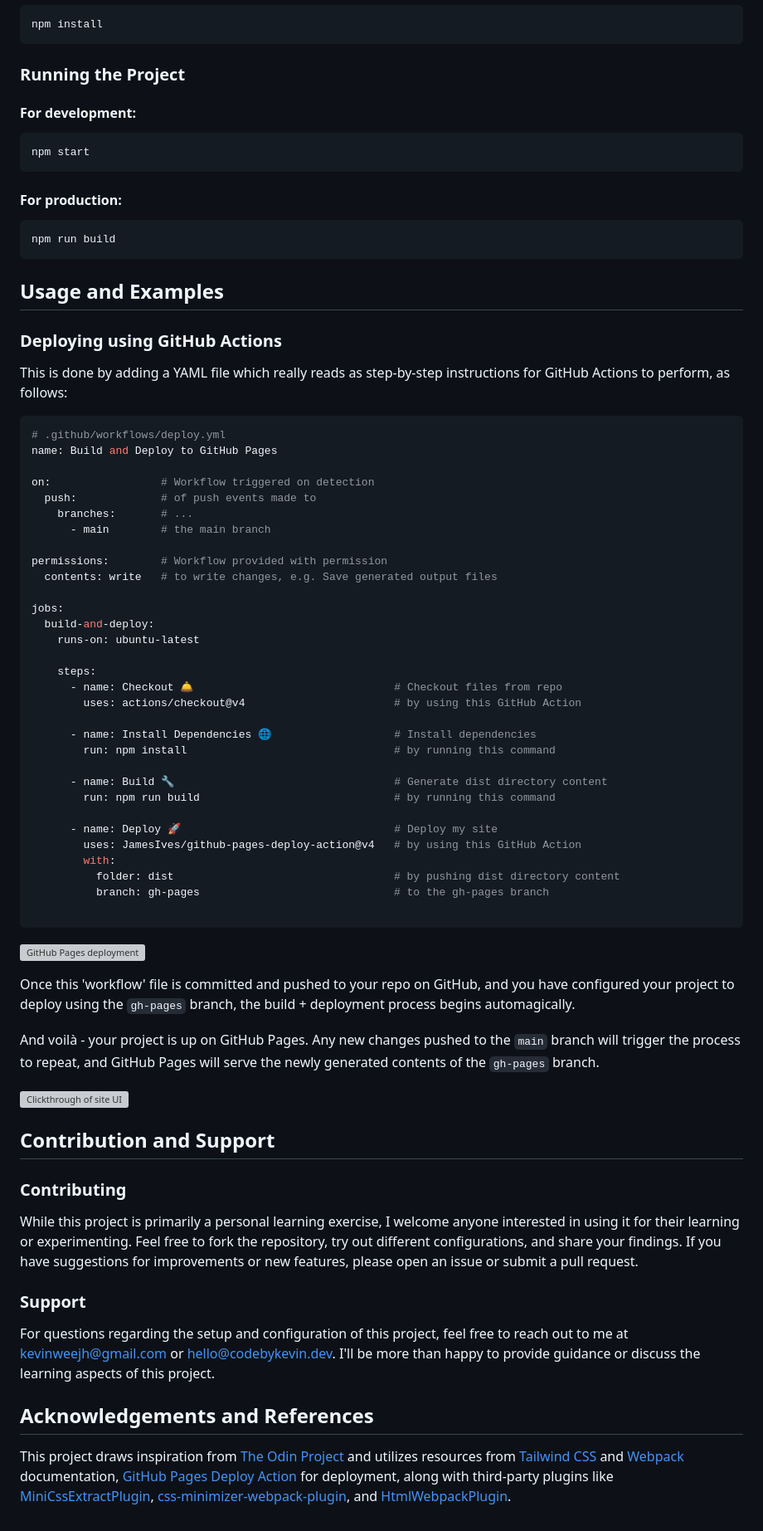
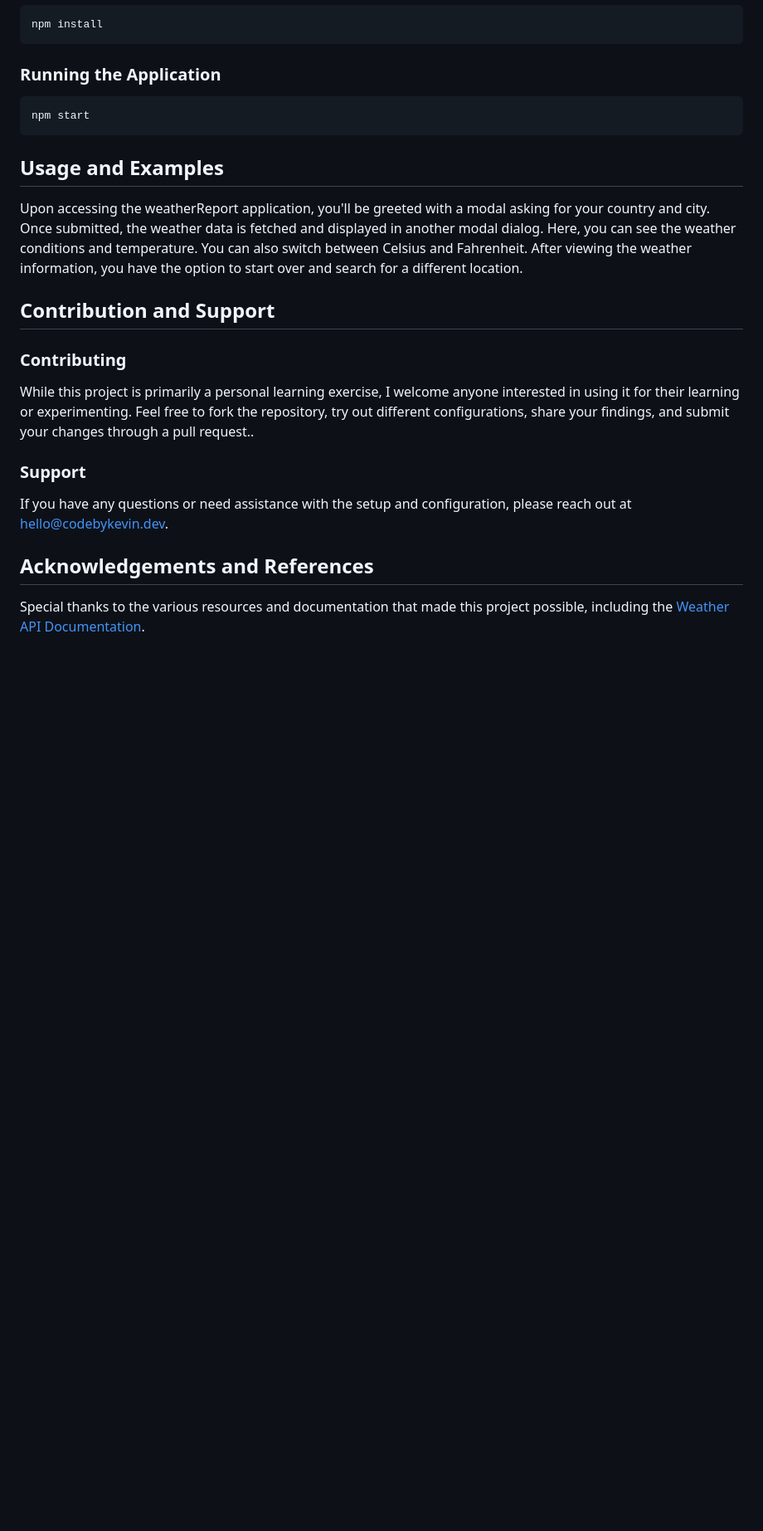
Before and after one commit to kevinweejh/weatherReport, a Markdown page: README.md, the part around one of its changes. Shown at 83% size. Rendered like a GitHub page; blank space fills up the shorter version; grey boxes are pictures that could not be loaded.

````diff
--- a/README.md
+++ b/README.md
@@ -69,76 +44,24 @@ Node.js v21.1.0
 npm install
 ```
 
-### Running the Project
-
-#### For development:
+### Running the Application
 
 ```bash
 npm start
 ```
 
-#### For production:
-
-```bash
-npm run build
-```
-
 ## Usage and Examples
 
-### Deploying using GitHub Actions
-
-This is done by adding a YAML file which really reads as step-by-step instructions for GitHub Actions to perform, as follows:
-```yml
-# .github/workflows/deploy.yml
-name: Build and Deploy to GitHub Pages
-
-on:                 # Workflow triggered on detection
-  push:             # of push events made to
-    branches:       # ...
-      - main        # the main branch
-
-permissions:        # Workflow provided with permission
-  contents: write   # to write changes, e.g. Save generated output files
-
-jobs:
-  build-and-deploy:
-    runs-on: ubuntu-latest
-
-    steps:
-      - name: Checkout 🛎️                               # Checkout files from repo
-        uses: actions/checkout@v4                       # by using this GitHub Action
-
-      - name: Install Dependencies 🌐                   # Install dependencies
-        run: npm install                                # by running this command
-
-      - name: Build 🔧                                  # Generate dist directory content
-        run: npm run build                              # by running this command
-
-      - name: Deploy 🚀                                 # Deploy my site
-        uses: JamesIves/github-pages-deploy-action@v4   # by using this GitHub Action
-        with:
-          folder: dist                                  # by pushing dist directory content
-          branch: gh-pages                              # to the gh-pages branch
-
-```
-![GitHub Pages deployment](src/githubDeploymentBranchScreenshot.png)
-
-Once this 'workflow' file is committed and pushed to your repo on GitHub, and you have configured your project to deploy using the `gh-pages` branch, the build + deployment process begins automagically.
-
-And voilà - your project is up on GitHub Pages. Any new changes pushed to the `main` branch will trigger the process to repeat, and GitHub Pages will serve the newly generated contents of the `gh-pages` branch.
-
-![Clickthrough of site UI](src/siteClickthrough.gif)
+Upon accessing the weatherReport application, you'll be greeted with a modal asking for your country and city. Once submitted, the weather data is fetched and displayed in another modal dialog. Here, you can see the weather conditions and temperature. You can also switch between Celsius and Fahrenheit. After viewing the weather information, you have the option to start over and search for a different location.
 
 ## Contribution and Support
 
 ### Contributing
 
-While this project is primarily a personal learning exercise, I welcome anyone interested in using it for their learning or experimenting. Feel free to fork the repository, try out different configurations, and share your findings. If you have suggestions for improvements or new features, please open an issue or submit a pull request.
+While this project is primarily a personal learning exercise, I welcome anyone interested in using it for their learning or experimenting. Feel free to fork the repository, try out different configurations, share your findings, and submit your changes through a pull request..
 
 ### Support
-
-For questions regarding the setup and configuration of this project, feel free to reach out to me at [kevinweejh@gmail.com](mailto:kevinweejh@gmail.com) or [hello@codebykevin.dev](mailto:hello@codebykevin.dev). I'll be more than happy to provide guidance or discuss the learning aspects of this project.
+If you have any questions or need assistance with the setup and configuration, please reach out at [hello@codebykevin.dev](mailto:hello@codebykevin.dev).
 
 ## Acknowledgements and References
-
-This project draws inspiration from [The Odin Project](https://www.theodinproject.com/lessons/node-path-javascript-restaurant-page) and utilizes resources from [Tailwind CSS](https://tailwindcss.com/docs/installation) and [Webpack](https://webpack.js.org/guides/) documentation, [GitHub Pages Deploy Action](https://github.com/JamesIves/github-pages-deploy-action) for deployment, along with third-party plugins like [MiniCssExtractPlugin](https://webpack.js.org/plugins/mini-css-extract-plugin/), [css-minimizer-webpack-plugin](https://webpack.js.org/plugins/css-minimizer-webpack-plugin/), and [HtmlWebpackPlugin](https://webpack.js.org/plugins/html-webpack-plugin/).
+Special thanks to the various resources and documentation that made this project possible, including the [Weather API Documentation](https://www.weatherapi.com/docs/).
````
Also changed, not shown: other parts of README.md (+17 -42 lines).
